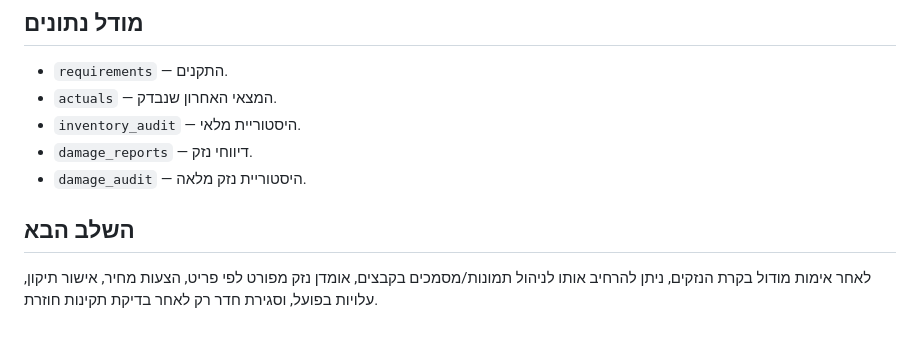
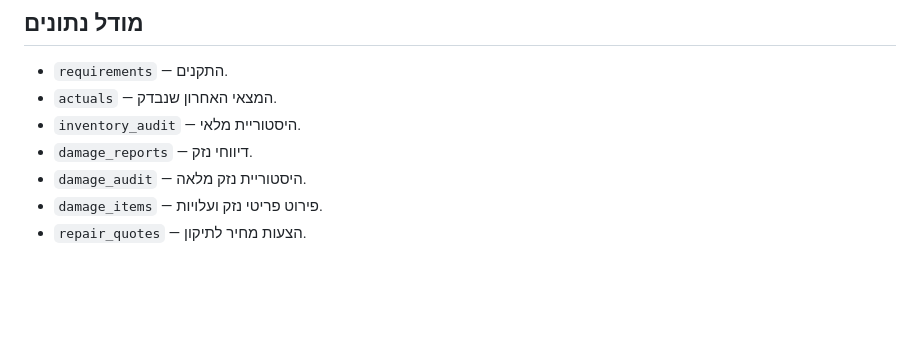
Before and after one commit to mv89-heb/camp-allocation-system, a Markdown page: README.md, the part around one of its changes. Drawn GitHub-style; blank space fills up the shorter version.

```diff
--- a/README.md
+++ b/README.md
@@ -92,7 +128,5 @@ GitHub Actions מריץ את הבדיקות בכל push ל-main או ל-branch
 - `inventory_audit` — היסטוריית מלאי.
 - `damage_reports` — דיווחי נזק.
 - `damage_audit` — היסטוריית נזק מלאה.
-
-## השלב הבא
-
-לאחר אימות מודול בקרת הנזקים, ניתן להרחיב אותו לניהול תמונות/מסמכים בקבצים, אומדן נזק מפורט לפי פריט, הצעות מחיר, אישור תיקון, עלויות בפועל, וסגירת חדר רק לאחר בדיקת תקינות חוזרת.
+- `damage_items` — פירוט פריטי נזק ועלויות.
+- `repair_quotes` — הצעות מחיר לתיקון.
```
Also changed, not shown: other parts of README.md (+36 -0 lines).
